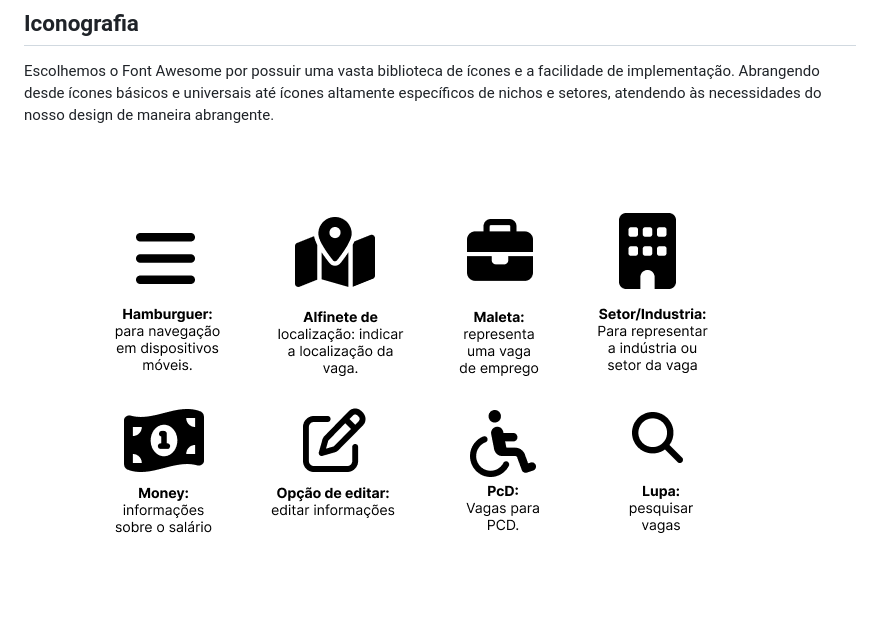
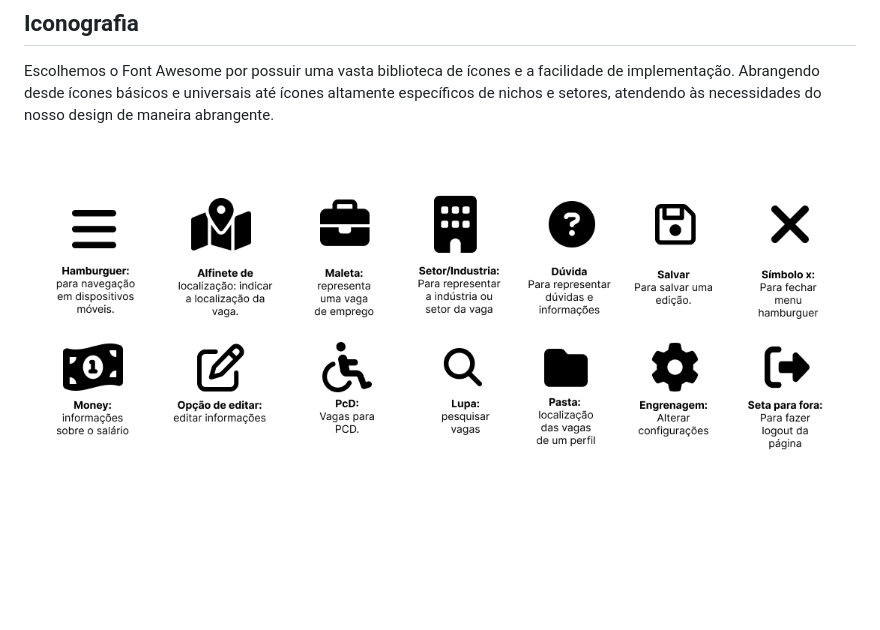
Before and after one commit to ICEI-PUC-Minas-PMV-SI/pmv-si-2023-2-pe1-t3-projetocarreiras, a Markdown page: docs/template.md, the part around the change. GitHub-like rendering; pictures changed too: docs/img/design/iconografia2.png (added); blank space fills up the shorter version.

```diff
--- a/docs/template.md
+++ b/docs/template.md
@@ -32,4 +32,4 @@ Apresente as fontes que serão utilizadas e sua função no site. As principais
 
 Escolhemos o Font Awesome  por possuir uma vasta biblioteca de ícones e a facilidade de implementação. Abrangendo desde ícones básicos e universais até ícones altamente específicos de nichos e setores, atendendo às necessidades do nosso design de maneira abrangente.
 
-![Icones](../docs/img/design/iconografia.png)
+![Icones](../docs/img/design/iconografia2.png)
```
Also changed, not shown: 2 other files.
